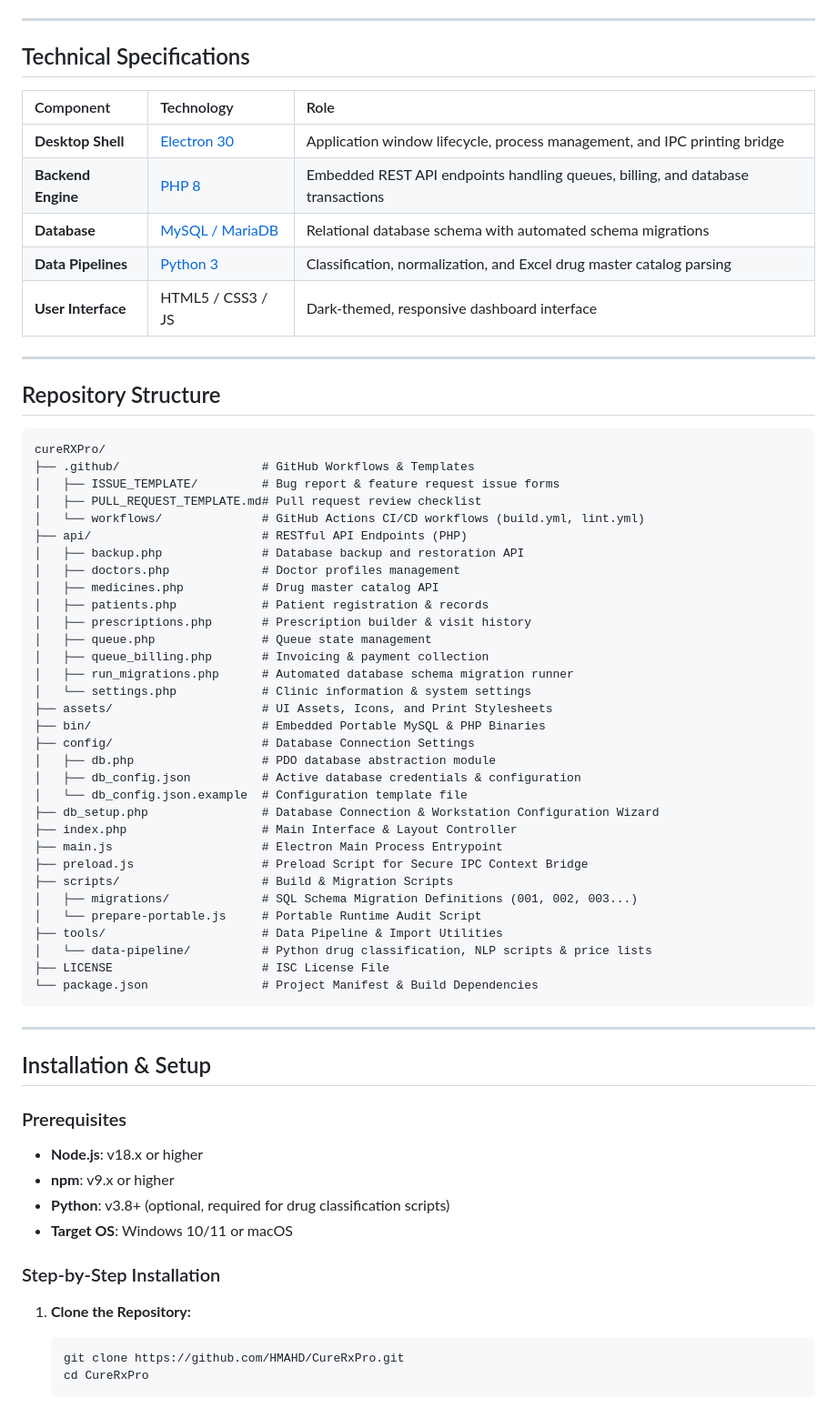
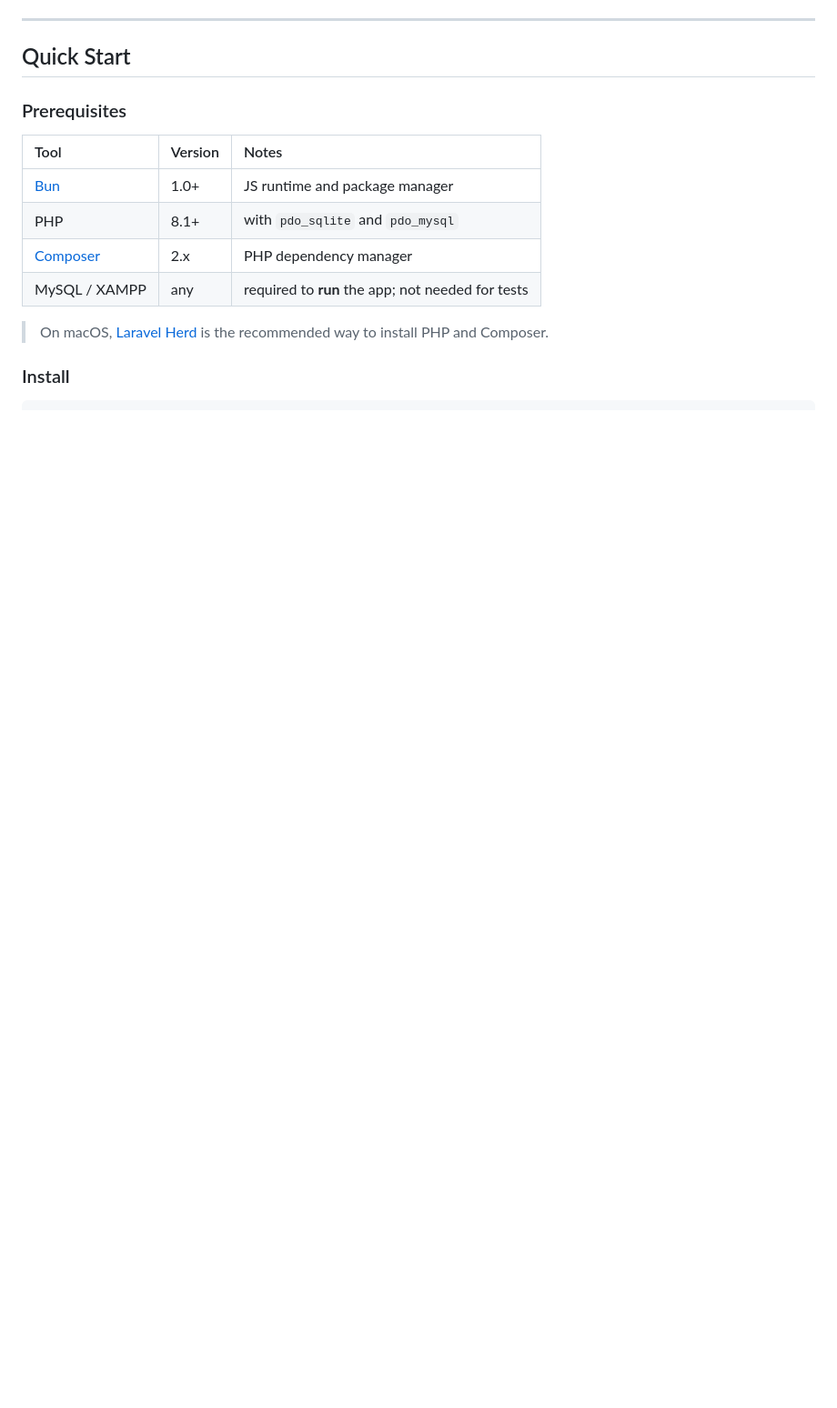
Before and after one commit to HMAHD/CureRxPro, a Markdown page: README.md, the part around one of its changes. Shown at 91% size. Drawn GitHub-style; blank space fills up the shorter version.

````diff
--- a/README.md
+++ b/README.md
@@ -63,71 +104,18 @@ graph TD
 
 ---
 
-## Technical Specifications
-
-| Component | Technology | Role |
-| :--- | :--- | :--- |
-| **Desktop Shell** | [Electron 30](https://www.electronjs.org/) | Application window lifecycle, process management, and IPC printing bridge |
-| **Backend Engine** | [PHP 8](https://www.php.net/) | Embedded REST API endpoints handling queues, billing, and database transactions |
-| **Database** | [MySQL / MariaDB](https://www.mysql.com/) | Relational database schema with automated schema migrations |
-| **Data Pipelines** | [Python 3](https://www.python.org/) | Classification, normalization, and Excel drug master catalog parsing |
-| **User Interface** | HTML5 / CSS3 / JS | Dark-themed, responsive dashboard interface |
-
----
-
-## Repository Structure
-
-```
-cureRXPro/
-├── .github/                    # GitHub Workflows & Templates
-│   ├── ISSUE_TEMPLATE/         # Bug report & feature request issue forms
-│   ├── PULL_REQUEST_TEMPLATE.md# Pull request review checklist
-│   └── workflows/              # GitHub Actions CI/CD workflows (build.yml, lint.yml)
-├── api/                        # RESTful API Endpoints (PHP)
-│   ├── backup.php              # Database backup and restoration API
-│   ├── doctors.php             # Doctor profiles management
-│   ├── medicines.php           # Drug master catalog API
-│   ├── patients.php            # Patient registration & records
-│   ├── prescriptions.php       # Prescription builder & visit history
-│   ├── queue.php               # Queue state management
-│   ├── queue_billing.php       # Invoicing & payment collection
-│   ├── run_migrations.php      # Automated database schema migration runner
-│   └── settings.php            # Clinic information & system settings
-├── assets/                     # UI Assets, Icons, and Print Stylesheets
-├── bin/                        # Embedded Portable MySQL & PHP Binaries
-├── config/                     # Database Connection Settings
-│   ├── db.php                  # PDO database abstraction module
-│   ├── db_config.json          # Active database credentials & configuration
-│   └── db_config.json.example  # Configuration template file
-├── db_setup.php                # Database Connection & Workstation Configuration Wizard
-├── index.php                   # Main Interface & Layout Controller
-├── main.js                     # Electron Main Process Entrypoint
-├── preload.js                  # Preload Script for Secure IPC Context Bridge
-├── scripts/                    # Build & Migration Scripts
-│   ├── migrations/             # SQL Schema Migration Definitions (001, 002, 003...)
-│   └── prepare-portable.js     # Portable Runtime Audit Script
-├── tools/                      # Data Pipeline & Import Utilities
-│   └── data-pipeline/          # Python drug classification, NLP scripts & price lists
-├── LICENSE                     # ISC License File
-└── package.json                # Project Manifest & Build Dependencies
-```
-
----
-
-## Installation & Setup
+## Quick Start
 
 ### Prerequisites
 
-- **Node.js**: v18.x or higher
-- **npm**: v9.x or higher
-- **Python**: v3.8+ (optional, required for drug classification scripts)
-- **Target OS**: Windows 10/11 or macOS
+| Tool | Version | Notes |
+| :--- | :--- | :--- |
+| [Bun](https://bun.sh) | 1.0+ | JS runtime and package manager |
+| PHP | 8.1+ | with `pdo_sqlite` and `pdo_mysql` |
+| [Composer](https://getcomposer.org) | 2.x | PHP dependency manager |
+| MySQL / XAMPP | any | required to **run** the app; not needed for tests |
 
-### Step-by-Step Installation
+> On macOS, [Laravel Herd](https://herd.laravel.com) is the recommended way to install PHP and Composer.
 
-1. **Clone the Repository:**
-   ```bash
-   git clone https://github.com/HMAHD/CureRxPro.git
-   cd CureRxPro
-   ```
+### Install
 
````
Also changed, not shown: other parts of README.md (+154 -121 lines).
